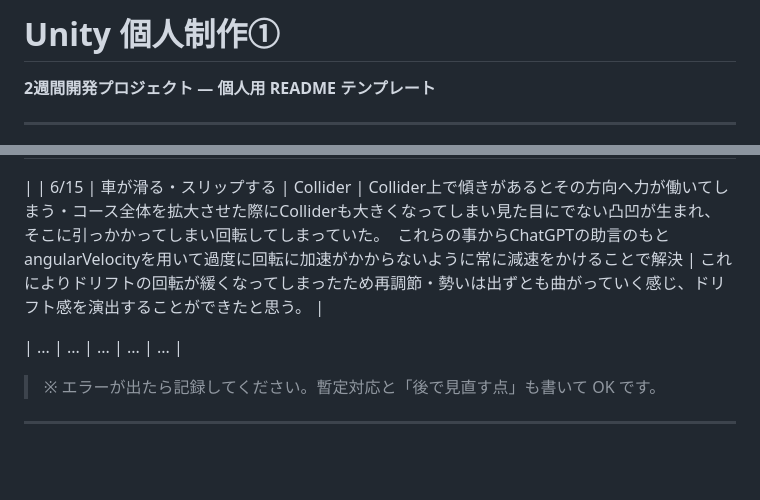
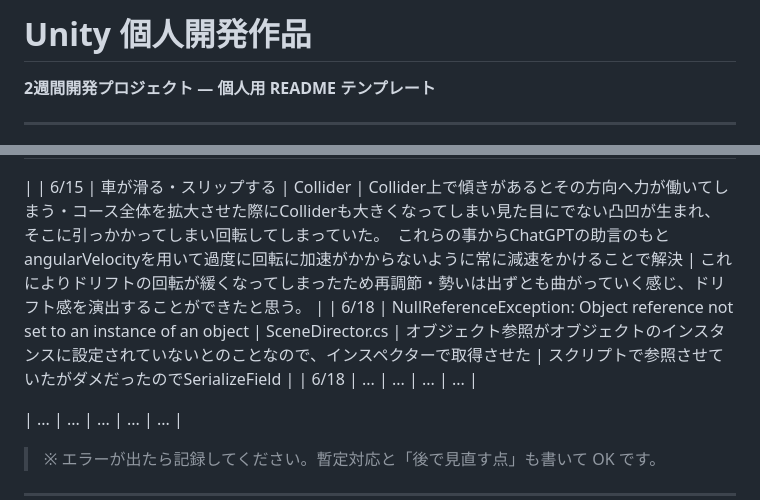
Before and after one commit to KODAI-Uchida-008026/Drifting-Downhiller, a Markdown page: README.md, 2 parts joined by grey strips. Rendered like a GitHub page; blank space fills up the shorter version.

Commit message:
README進捗　18日

```diff
--- a/README.md
+++ b/README.md
@@ -1,4 +1,4 @@
-# Unity 個人制作①
+# Unity 個人開発作品
 
 **2週間開発プロジェクト — 個人用 README テンプレート**
 
@@ -141,6 +141,8 @@
 | 6/11 | 車が落下しない・動かない | Collider | Colliderの設定がオブジェクトのサイズとズレていたことから地面に埋まったり、宙に浮いたりしていた |エラーの際はスクリプトだけでなくインスペクターも良く確認する
 |
 | 6/15 | 車が滑る・スリップする | Collider | Collider上で傾きがあるとその方向へ力が働いてしまう・コース全体を拡大させた際にColliderも大きくなってしまい見た目にでない凸凹が生まれ、そこに引っかかってしまい回転してしまっていた。　これらの事からChatGPTの助言のもとangularVelocityを用いて過度に回転に加速がかからないように常に減速をかけることで解決 | これによりドリフトの回転が緩くなってしまったため再調節・勢いは出ずとも曲がっていく感じ、ドリフト感を演出することができたと思う。 |
+| 6/18 | NullReferenceException: Object reference not set to an instance of an object | SceneDirector.cs | オブジェクト参照がオブジェクトのインスタンスに設定されていないとのことなので、インスペクターで取得させた | スクリプトで参照させていたがダメだったのでSerializeField |
+| 6/18 | ... | ... | ... | ... |
 
 | ... | ... | ... | ... | ... |
 
```
